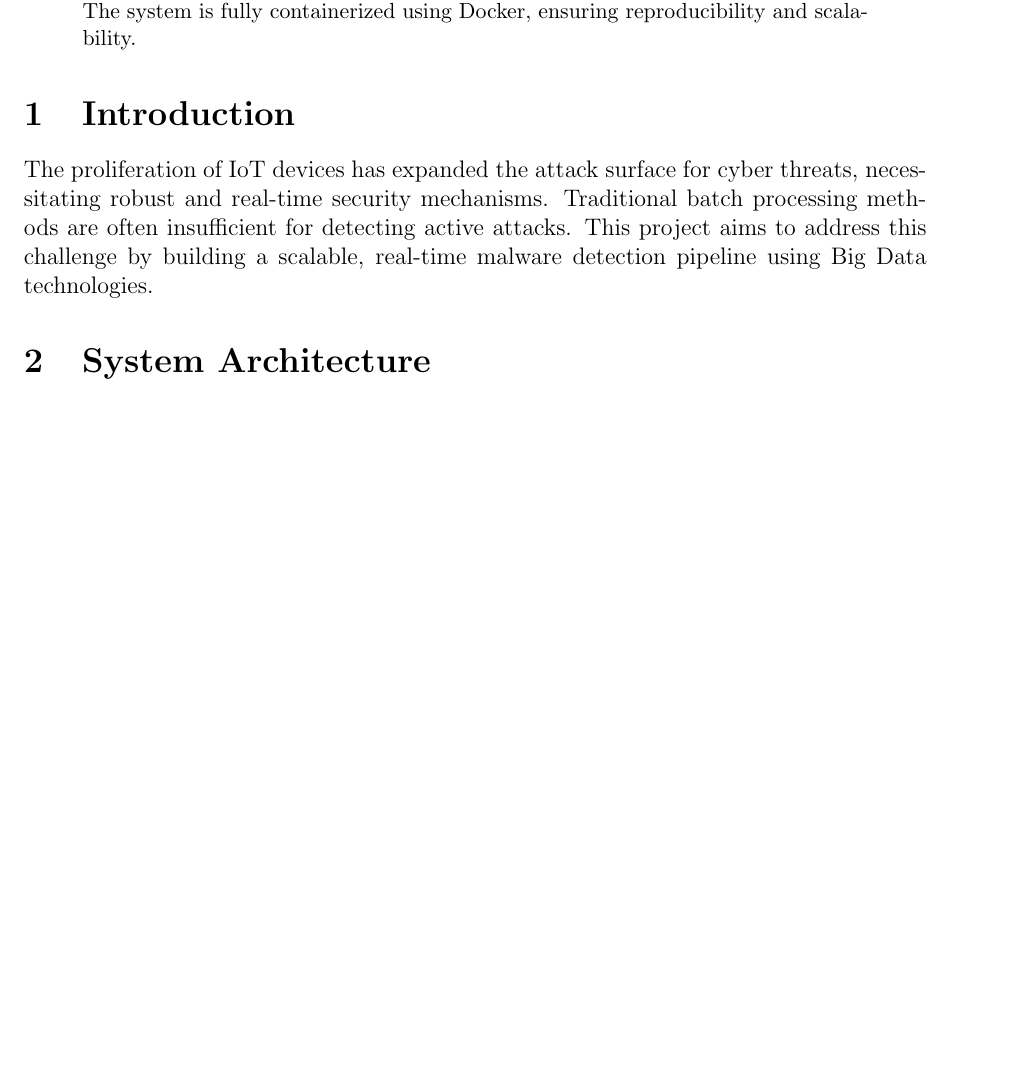
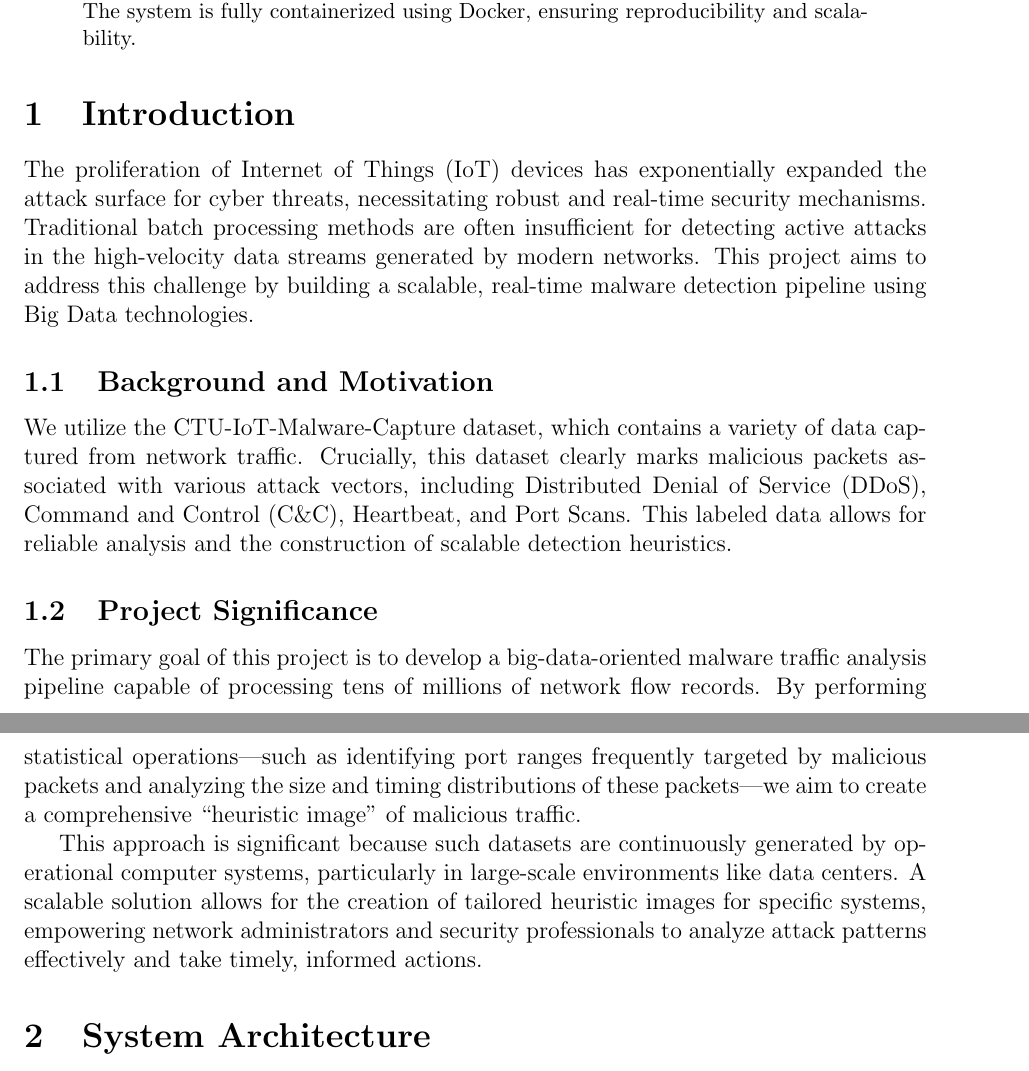
Before and after one commit to namit-surana/Big-Data-Final-Project, a LaTeX paper (report.tex): part of page 1 of 4 before the commit and two parts of pages 1 and 2 of 4 after it, the two joined at a grey line, cut so that both start at the same text, the shorter picture padded with empty space. Compiled offline with pdfLaTeX.

Commit message:
report update

```diff
--- a/report.tex
+++ b/report.tex
@@ -20,7 +20,15 @@ This report details the design and implementation of a real-time streaming pipel
 \end{abstract}
 
 \section{Introduction}
-The proliferation of IoT devices has expanded the attack surface for cyber threats, necessitating robust and real-time security mechanisms. Traditional batch processing methods are often insufficient for detecting active attacks. This project aims to address this challenge by building a scalable, real-time malware detection pipeline using Big Data technologies.
+The proliferation of Internet of Things (IoT) devices has exponentially expanded the attack surface for cyber threats, necessitating robust and real-time security mechanisms. Traditional batch processing methods are often insufficient for detecting active attacks in the high-velocity data streams generated by modern networks. This project aims to address this challenge by building a scalable, real-time malware detection pipeline using Big Data technologies.
+
+\subsection{Background and Motivation}
+We utilize the CTU-IoT-Malware-Capture dataset, which contains a variety of data captured from network traffic. Crucially, this dataset clearly marks malicious packets associated with various attack vectors, including Distributed Denial of Service (DDoS), Command and Control (C\&C), Heartbeat, and Port Scans. This labeled data allows for reliable analysis and the construction of scalable detection heuristics.
+
+\subsection{Project Significance}
+The primary goal of this project is to develop a big-data-oriented malware traffic analysis pipeline capable of processing tens of millions of network flow records. By performing statistical operations—such as identifying port ranges frequently targeted by malicious packets and analyzing the size and timing distributions of these packets—we aim to create a comprehensive ``heuristic image'' of malicious traffic.
+
+This approach is significant because such datasets are continuously generated by operational computer systems, particularly in large-scale environments like data centers. A scalable solution allows for the creation of tailored heuristic images for specific systems, empowering network administrators and security professionals to analyze attack patterns effectively and take timely, informed actions.
 
 \section{System Architecture}
 The project infrastructure is built upon a microservices architecture orchestrated via Docker Compose. The key components include:
```
